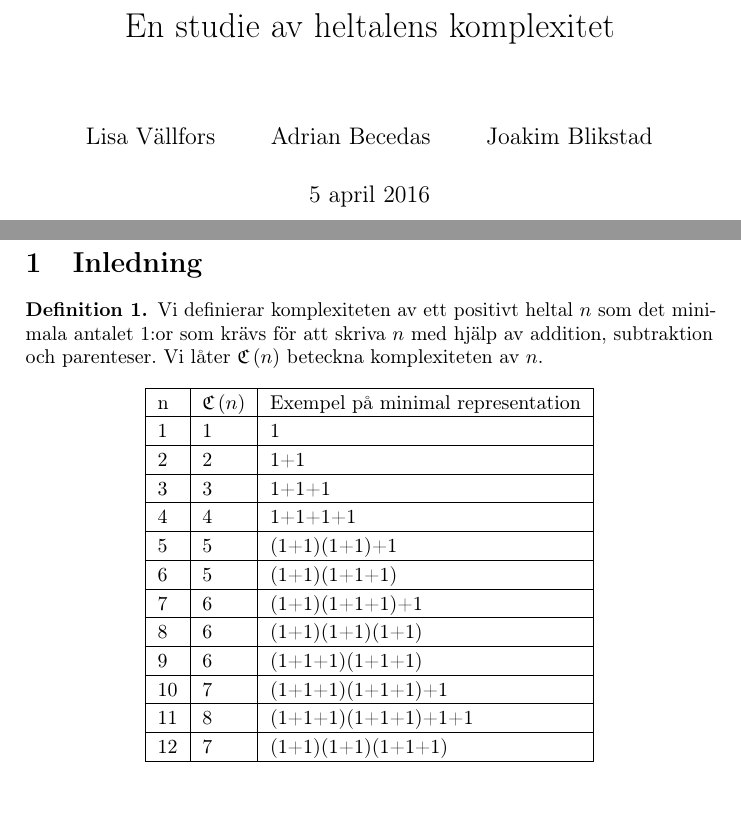
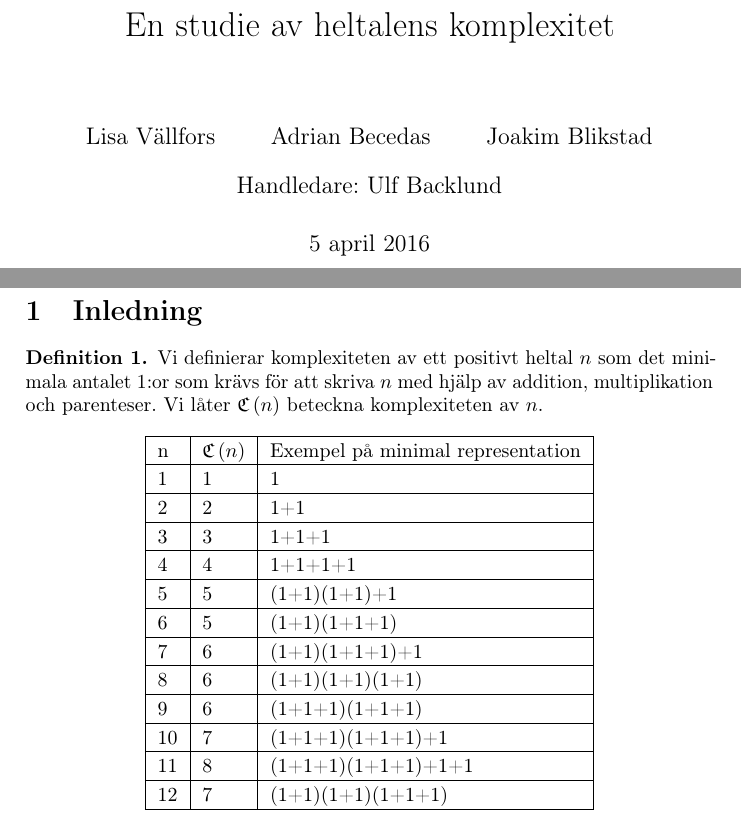
Before and after one commit to Xylofo/seal, a LaTeX paper (rapport/rapport.tex): two parts of pages 1 and 4 of 18, joined at a grey line, cut so that both start at the same text. Compiled offline with pdfLaTeX.

Commit message:
modified:   rapport.tex

```diff
--- a/rapport/rapport.tex
+++ b/rapport/rapport.tex
@@ -68,7 +68,8 @@
 %====================  Document starts here  ======================================
 
 \title{En studie av heltalens komplexitet}
-\author{Lisa Vällfors \and Adrian Becedas \and Joakim Blikstad}
+\author{Lisa Vällfors \and Adrian Becedas \and Joakim Blikstad \and Handledare:
+Ulf Backlund}
 
 \begin{document}
 
@@ -94,7 +95,7 @@
     \begin{definition}
        Vi definierar komplexiteten av ett positivt heltal $n$ som det minimala
        antalet $1$:or som krävs för att skriva $n$ med hjälp av addition,
-       subtraktion och parenteser. Vi låter $\C{n}$ beteckna komplexiteten av
+       multiplikation och parenteser. Vi låter $\C{n}$ beteckna komplexiteten av
        $n$.
     \end{definition}
     \begin{center}
```
